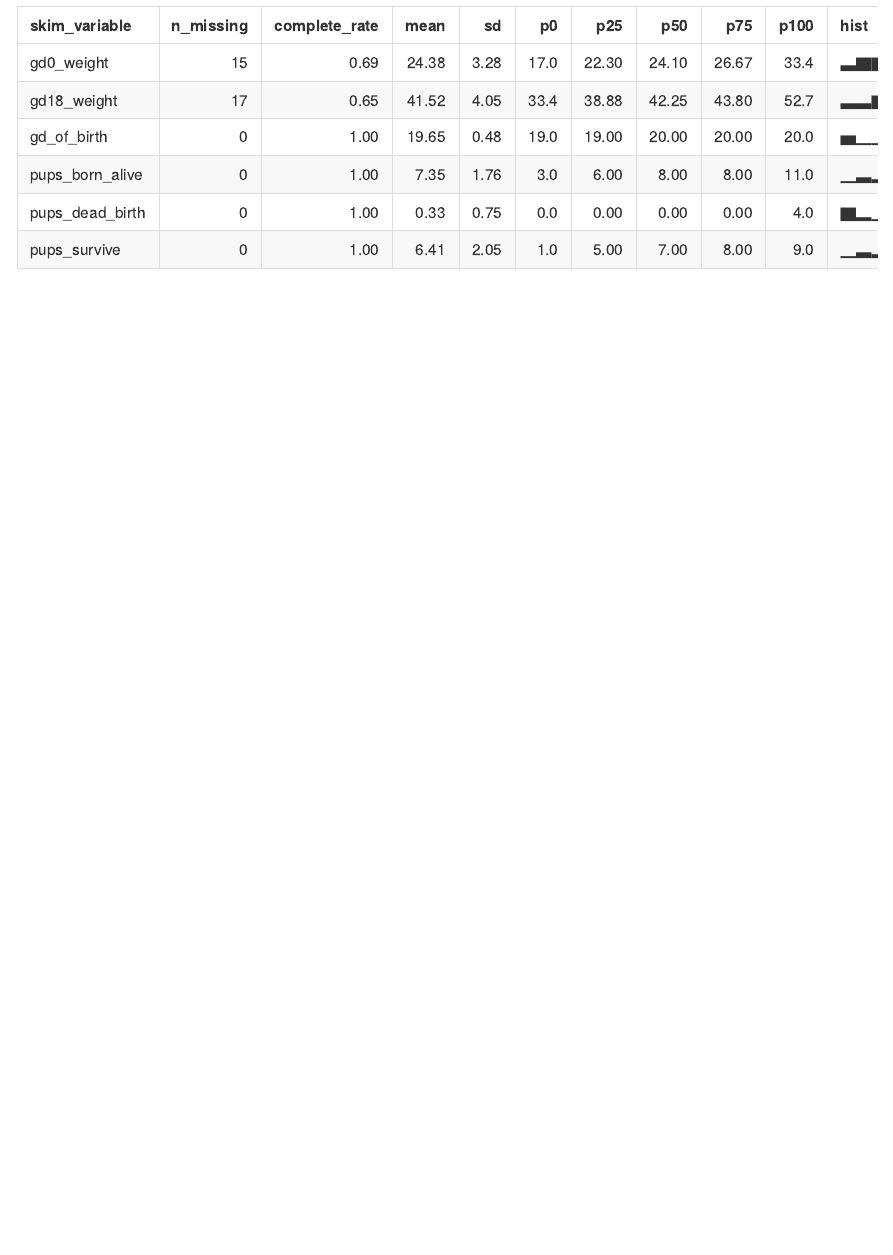
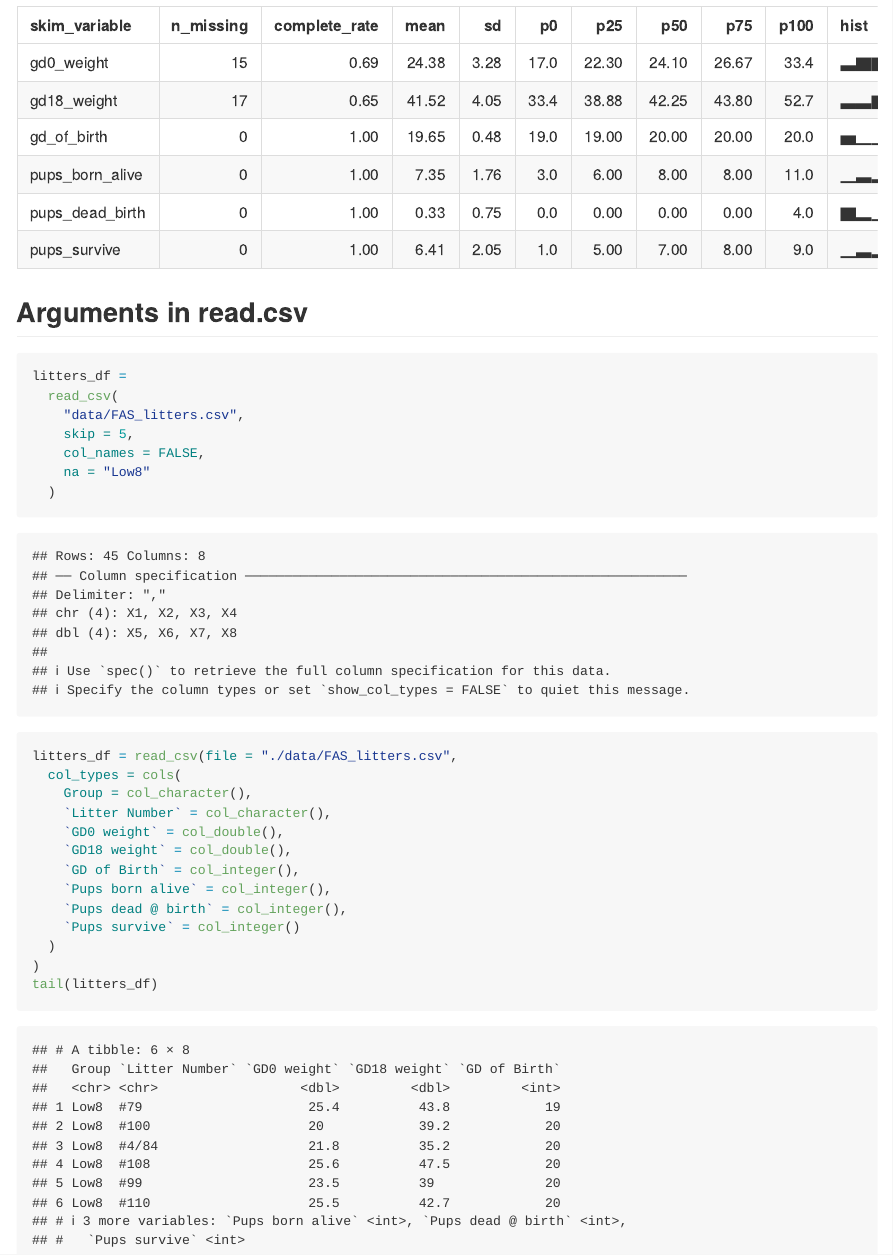
Before and after one commit to IfrahF/data_wrangling1, an R Markdown document (template.Rmd): the page in a window 1100 px wide, from 2900 px down. Rendered offline with R 4.5, knitr and Pandoc, with nearby package versions; column names are cleaned by a stand-in for the janitor package.

Commit message:
More edits

````diff
--- a/template.Rmd
+++ b/template.Rmd
@@ -33,3 +33,32 @@ tail(litters_df, 10)
 ```{r}
 skimr::skim(litters_df)
 ```
+
+## Arguments in read.csv
+
+```{r}
+litters_df =
+  read_csv(
+    "data/FAS_litters.csv",
+    skip = 5,
+    col_names = FALSE,
+    na = "Low8"
+  )
+```
+
+
+```{r}
+litters_df = read_csv(file = "./data/FAS_litters.csv",
+  col_types = cols(
+    Group = col_character(),
+    `Litter Number` = col_character(),
+    `GD0 weight` = col_double(),
+    `GD18 weight` = col_double(),
+    `GD of Birth` = col_integer(),
+    `Pups born alive` = col_integer(),
+    `Pups dead @ birth` = col_integer(),
+    `Pups survive` = col_integer()
+  )
+)
+tail(litters_df)
+```
````
Also changed, not shown: template.md (added).
